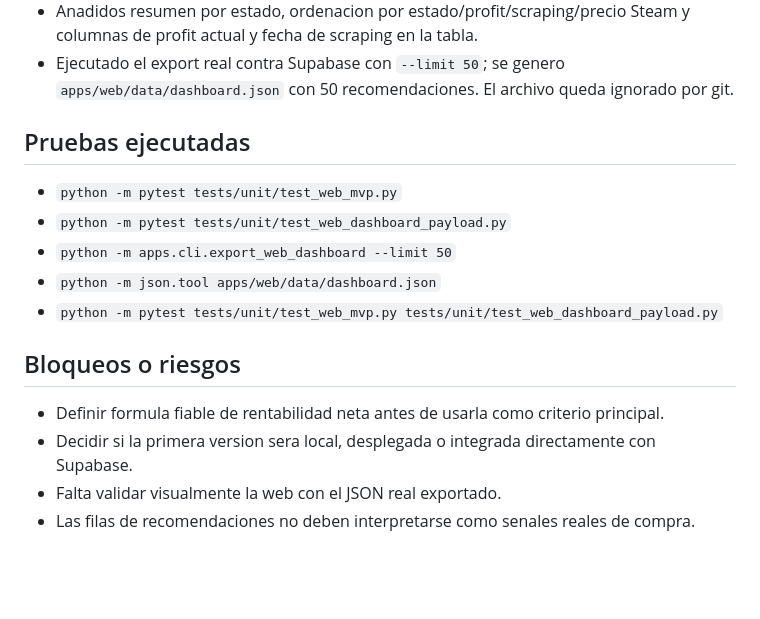
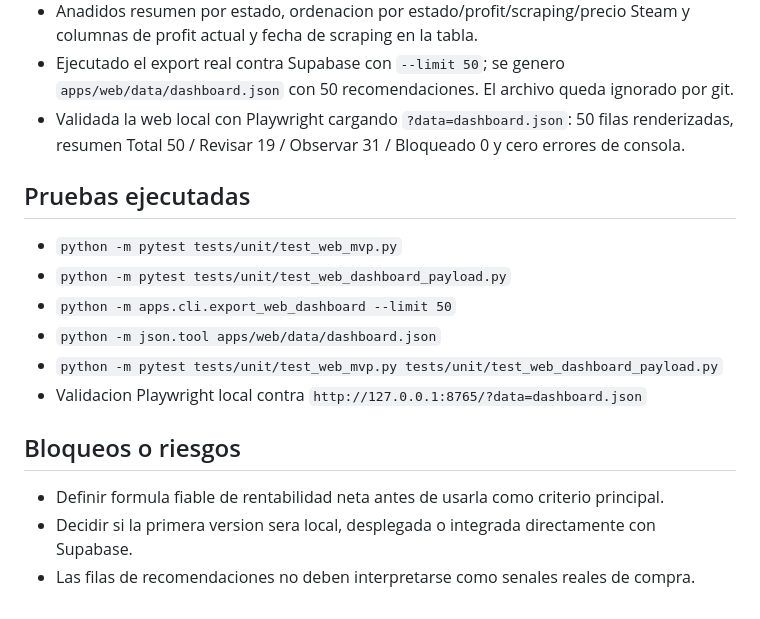
Before and after one commit to STOSKR/TFM-CSFlipper, a Markdown page: backlog/1 progreso/025-crear-web-recomendaciones-compra.md, the part around the change. Drawn GitHub-style; blank space fills up the shorter version.

Commit message:
Valida web con dashboard real

```diff
--- a/backlog/1 progreso/025-crear-web-recomendaciones-compra.md
+++ b/backlog/1 progreso/025-crear-web-recomendaciones-compra.md
@@ -62,6 +62,8 @@ Tras estabilizar datos, prediccion y politicas MARL, el siguiente paso operativo
   y columnas de profit actual y fecha de scraping en la tabla.
 - Ejecutado el export real contra Supabase con `--limit 50`; se genero
   `apps/web/data/dashboard.json` con 50 recomendaciones. El archivo queda ignorado por git.
+- Validada la web local con Playwright cargando `?data=dashboard.json`: 50 filas renderizadas,
+  resumen Total 50 / Revisar 19 / Observar 31 / Bloqueado 0 y cero errores de consola.
 
 ## Pruebas ejecutadas
 
@@ -70,10 +72,10 @@ Tras estabilizar datos, prediccion y politicas MARL, el siguiente paso operativo
 - `python -m apps.cli.export_web_dashboard --limit 50`
 - `python -m json.tool apps/web/data/dashboard.json`
 - `python -m pytest tests/unit/test_web_mvp.py tests/unit/test_web_dashboard_payload.py`
+- Validacion Playwright local contra `http://127.0.0.1:8765/?data=dashboard.json`
 
 ## Bloqueos o riesgos
 
 - Definir formula fiable de rentabilidad neta antes de usarla como criterio principal.
 - Decidir si la primera version sera local, desplegada o integrada directamente con Supabase.
-- Falta validar visualmente la web con el JSON real exportado.
 - Las filas de recomendaciones no deben interpretarse como senales reales de compra.
```
